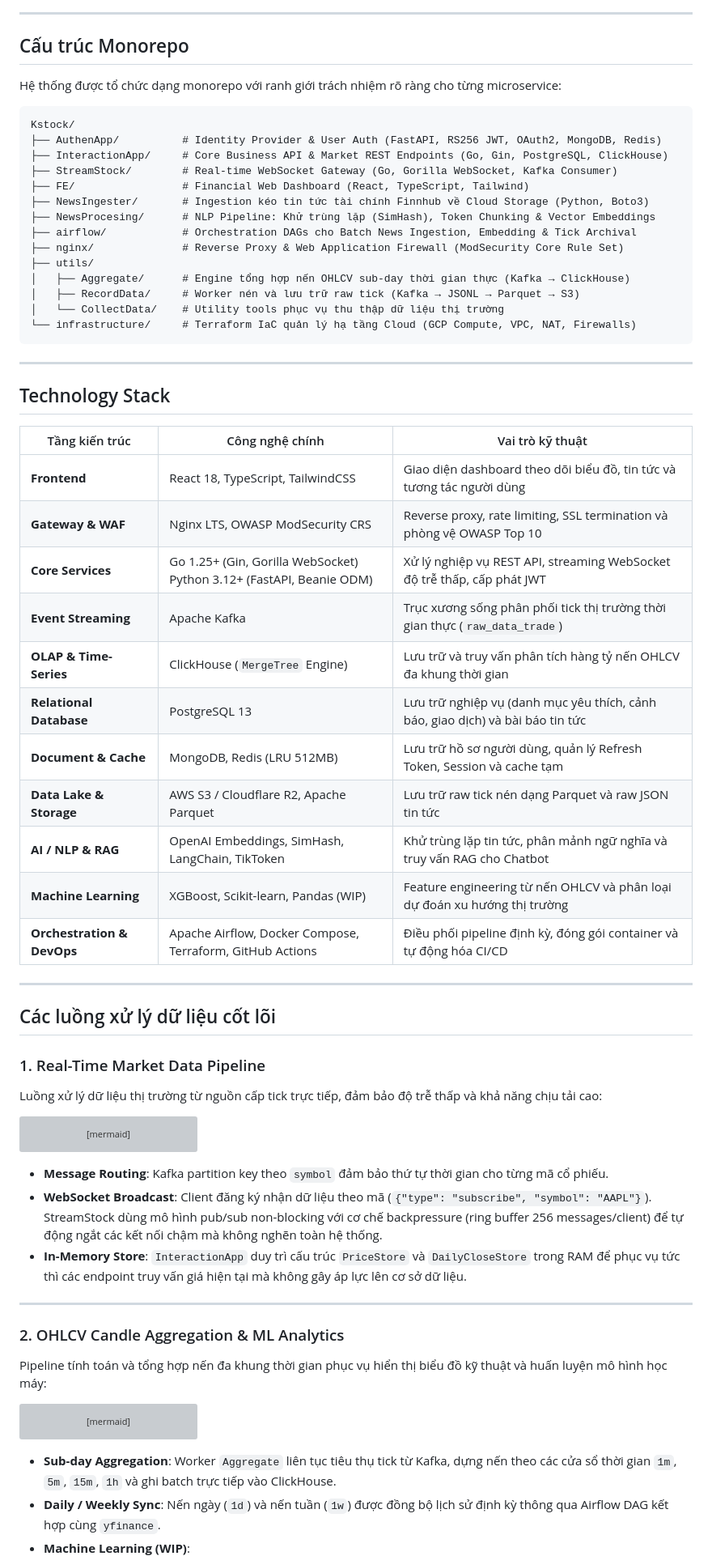
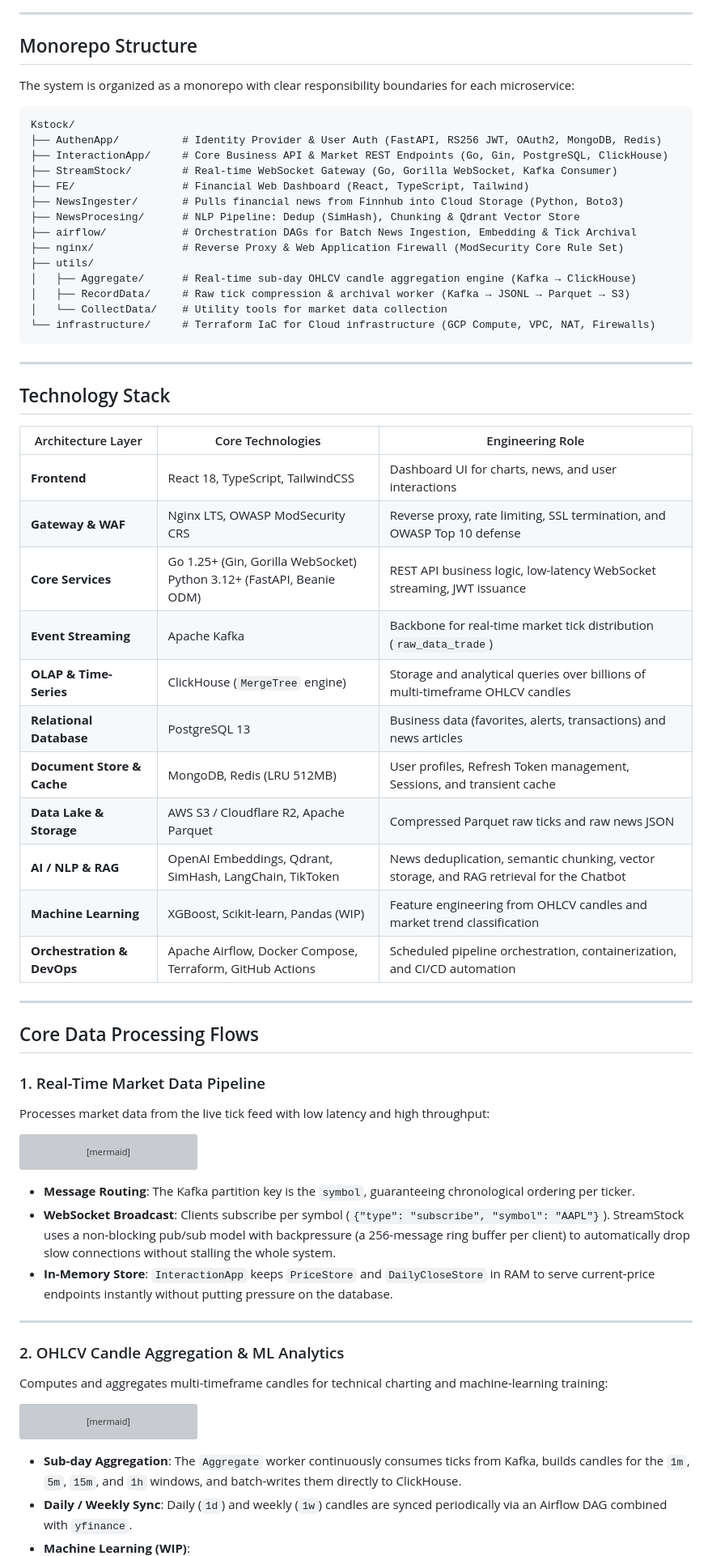
Before and after one commit to kasync-lang/Kstock, a Markdown page: README.md, the part around one of its changes. Shown at 81% size. GitHub-like rendering; grey boxes are pictures that could not be loaded.

````diff
--- a/README.md
+++ b/README.md
@@ -99,9 +101,9 @@ flowchart TD
 
 ---
 
-## Cấu trúc Monorepo
+## Monorepo Structure
 
-Hệ thống được tổ chức dạng monorepo với ranh giới trách nhiệm rõ ràng cho từng microservice:
+The system is organized as a monorepo with clear responsibility boundaries for each microservice:
 
 ```text
 Kstock/
@@ -109,42 +111,42 @@ Kstock/
 ├── InteractionApp/     # Core Business API & Market REST Endpoints (Go, Gin, PostgreSQL, ClickHouse)
 ├── StreamStock/        # Real-time WebSocket Gateway (Go, Gorilla WebSocket, Kafka Consumer)
 ├── FE/                 # Financial Web Dashboard (React, TypeScript, Tailwind)
-├── NewsIngester/       # Ingestion kéo tin tức tài chính Finnhub về Cloud Storage (Python, Boto3)
-├── NewsProcesing/      # NLP Pipeline: Khử trùng lặp (SimHash), Token Chunking & Vector Embeddings
-├── airflow/            # Orchestration DAGs cho Batch News Ingestion, Embedding & Tick Archival
+├── NewsIngester/       # Pulls financial news from Finnhub into Cloud Storage (Python, Boto3)
+├── NewsProcesing/      # NLP Pipeline: Dedup (SimHash), Chunking & Qdrant Vector Store
+├── airflow/            # Orchestration DAGs for Batch News Ingestion, Embedding & Tick Archival
 ├── nginx/              # Reverse Proxy & Web Application Firewall (ModSecurity Core Rule Set)
 ├── utils/
-│   ├── Aggregate/      # Engine tổng hợp nến OHLCV sub-day thời gian thực (Kafka → ClickHouse)
-│   ├── RecordData/     # Worker nén và lưu trữ raw tick (Kafka → JSONL → Parquet → S3)
-│   └── CollectData/    # Utility tools phục vụ thu thập dữ liệu thị trường
-└── infrastructure/     # Terraform IaC quản lý hạ tầng Cloud (GCP Compute, VPC, NAT, Firewalls)
+│   ├── Aggregate/      # Real-time sub-day OHLCV candle aggregation engine (Kafka → ClickHouse)
+│   ├── RecordData/     # Raw tick compression & archival worker (Kafka → JSONL → Parquet → S3)
+│   └── CollectData/    # Utility tools for market data collection
+└── infrastructure/     # Terraform IaC for Cloud infrastructure (GCP Compute, VPC, NAT, Firewalls)
 ```
 
 ---
 
 ## Technology Stack
 
-| Tầng kiến trúc | Công nghệ chính | Vai trò kỹ thuật |
-|----------------|-----------------|------------------|
-| **Frontend** | React 18, TypeScript, TailwindCSS | Giao diện dashboard theo dõi biểu đồ, tin tức và tương tác người dùng |
-| **Gateway & WAF** | Nginx LTS, OWASP ModSecurity CRS | Reverse proxy, rate limiting, SSL termination và phòng vệ OWASP Top 10 |
-| **Core Services** | Go 1.25+ (Gin, Gorilla WebSocket)<br>Python 3.12+ (FastAPI, Beanie ODM) | Xử lý nghiệp vụ REST API, streaming WebSocket độ trễ thấp, cấp phát JWT |
-| **Event Streaming** | Apache Kafka | Trục xương sống phân phối tick thị trường thời gian thực (`raw_data_trade`) |
-| **OLAP & Time-Series** | ClickHouse (`MergeTree` Engine) | Lưu trữ và truy vấn phân tích hàng tỷ nến OHLCV đa khung thời gian |
-| **Relational Database** | PostgreSQL 13 | Lưu trữ nghiệp vụ (danh mục yêu thích, cảnh báo, giao dịch) và bài báo tin tức |
-| **Document & Cache** | MongoDB, Redis (LRU 512MB) | Lưu trữ hồ sơ người dùng, quản lý Refresh Token, Session và cache tạm |
-| **Data Lake & Storage** | AWS S3 / Cloudflare R2, Apache Parquet | Lưu trữ raw tick nén dạng Parquet và raw JSON tin tức |
-| **AI / NLP & RAG** | OpenAI Embeddings, SimHash, LangChain, TikToken | Khử trùng lặp tin tức, phân mảnh ngữ nghĩa và truy vấn RAG cho Chatbot |
-| **Machine Learning** | XGBoost, Scikit-learn, Pandas (WIP) | Feature engineering từ nến OHLCV và phân loại dự đoán xu hướng thị trường |
-| **Orchestration & DevOps**| Apache Airflow, Docker Compose, Terraform, GitHub Actions | Điều phối pipeline định kỳ, đóng gói container và tự động hóa CI/CD |
+| Architecture Layer | Core Technologies | Engineering Role |
+|--------------------|-------------------|------------------|
+| **Frontend** | React 18, TypeScript, TailwindCSS | Dashboard UI for charts, news, and user interactions |
+| **Gateway & WAF** | Nginx LTS, OWASP ModSecurity CRS | Reverse proxy, rate limiting, SSL termination, and OWASP Top 10 defense |
+| **Core Services** | Go 1.25+ (Gin, Gorilla WebSocket)<br>Python 3.12+ (FastAPI, Beanie ODM) | REST API business logic, low-latency WebSocket streaming, JWT issuance |
+| **Event Streaming** | Apache Kafka | Backbone for real-time market tick distribution (`raw_data_trade`) |
+| **OLAP & Time-Series** | ClickHouse (`MergeTree` engine) | Storage and analytical queries over billions of multi-timeframe OHLCV candles |
+| **Relational Database** | PostgreSQL 13 | Business data (favorites, alerts, transactions) and news articles |
+| **Document Store & Cache** | MongoDB, Redis (LRU 512MB) | User profiles, Refresh Token management, Sessions, and transient cache |
+| **Data Lake & Storage** | AWS S3 / Cloudflare R2, Apache Parquet | Compressed Parquet raw ticks and raw news JSON |
+| **AI / NLP & RAG** | OpenAI Embeddings, Qdrant, SimHash, LangChain, TikToken | News deduplication, semantic chunking, vector storage, and RAG retrieval for the Chatbot |
+| **Machine Learning** | XGBoost, Scikit-learn, Pandas (WIP) | Feature engineering from OHLCV candles and market trend classification |
+| **Orchestration & DevOps** | Apache Airflow, Docker Compose, Terraform, GitHub Actions | Scheduled pipeline orchestration, containerization, and CI/CD automation |
 
 ---
 
-## Các luồng xử lý dữ liệu cốt lõi
+## Core Data Processing Flows
 
 ### 1. Real-Time Market Data Pipeline
 
-Luồng xử lý dữ liệu thị trường từ nguồn cấp tick trực tiếp, đảm bảo độ trễ thấp và khả năng chịu tải cao:
+Processes market data from the live tick feed with low latency and high throughput:
 
 ```mermaid
 flowchart LR
@@ -162,15 +164,15 @@ flowchart LR
     CH -->|Chart Historical Query| API
 ```
 
-- **Message Routing**: Kafka partition key theo `symbol` đảm bảo thứ tự thời gian cho từng mã cổ phiếu.
-- **WebSocket Broadcast**: Client đăng ký nhận dữ liệu theo mã (`{"type": "subscribe", "symbol": "AAPL"}`). StreamStock dùng mô hình pub/sub non-blocking với cơ chế backpressure (ring buffer 256 messages/client) để tự động ngắt các kết nối chậm mà không nghẽn toàn hệ thống.
-- **In-Memory Store**: `InteractionApp` duy trì cấu trúc `PriceStore` và `DailyCloseStore` trong RAM để phục vụ tức thì các endpoint truy vấn giá hiện tại mà không gây áp lực lên cơ sở dữ liệu.
+- **Message Routing**: The Kafka partition key is the `symbol`, guaranteeing chronological ordering per ticker.
+- **WebSocket Broadcast**: Clients subscribe per symbol (`{"type": "subscribe", "symbol": "AAPL"}`). StreamStock uses a non-blocking pub/sub model with backpressure (a 256-message ring buffer per client) to automatically drop slow connections without stalling the whole system.
+- **In-Memory Store**: `InteractionApp` keeps `PriceStore` and `DailyCloseStore` in RAM to serve current-price endpoints instantly without putting pressure on the database.
 
 ---
 
 ### 2. OHLCV Candle Aggregation & ML Analytics
 
-Pipeline tính toán và tổng hợp nến đa khung thời gian phục vụ hiển thị biểu đồ kỹ thuật và huấn luyện mô hình học máy:
+Computes and aggregates multi-timeframe candles for technical charting and machine-learning training:
 
 ```mermaid
 flowchart LR
@@ -184,6 +186,6 @@ flowchart LR
     FEAT --> ML["XGBoost Classifier 🚧\n(Trend Direction Prediction)"]
 ```
 
-- **Sub-day Aggregation**: Worker `Aggregate` liên tục tiêu thụ tick từ Kafka, dựng nến theo các cửa sổ thời gian `1m`, `5m`, `15m`, `1h` và ghi batch trực tiếp vào ClickHouse.
-- **Daily / Weekly Sync**: Nến ngày (`1d`) và nến tuần (`1w`) được đồng bộ lịch sử định kỳ thông qua Airflow DAG kết hợp cùng `yfinance`.
+- **Sub-day Aggregation**: The `Aggregate` worker continuously consumes ticks from Kafka, builds candles for the `1m`, `5m`, `15m`, and `1h` windows, and batch-writes them directly to ClickHouse.
+- **Daily / Weekly Sync**: Daily (`1d`) and weekly (`1w`) candles are synced periodically via an Airflow DAG combined with `yfinance`.
 - **Machine Learning (WIP)**:
````
Also changed, not shown: other parts of README.md (+78 -59 lines).
